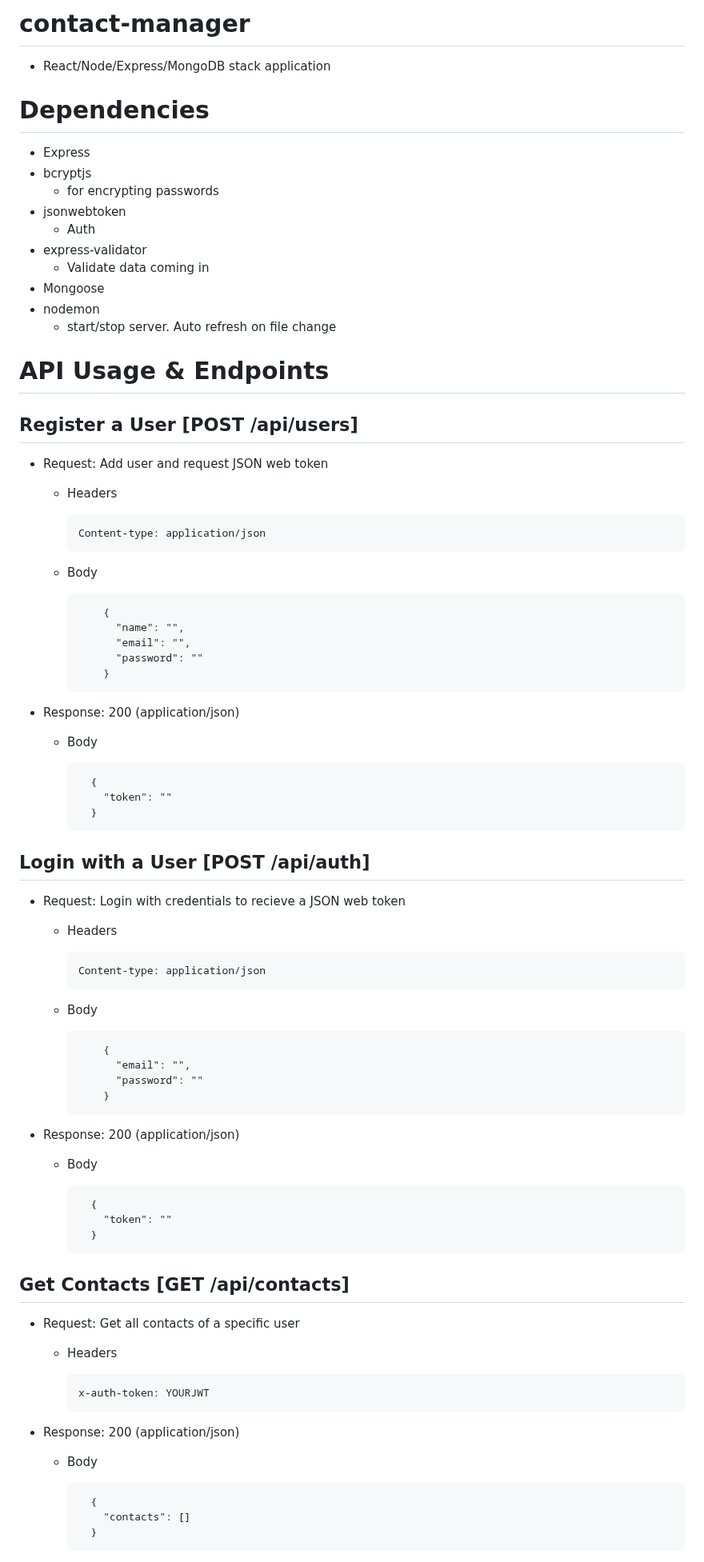
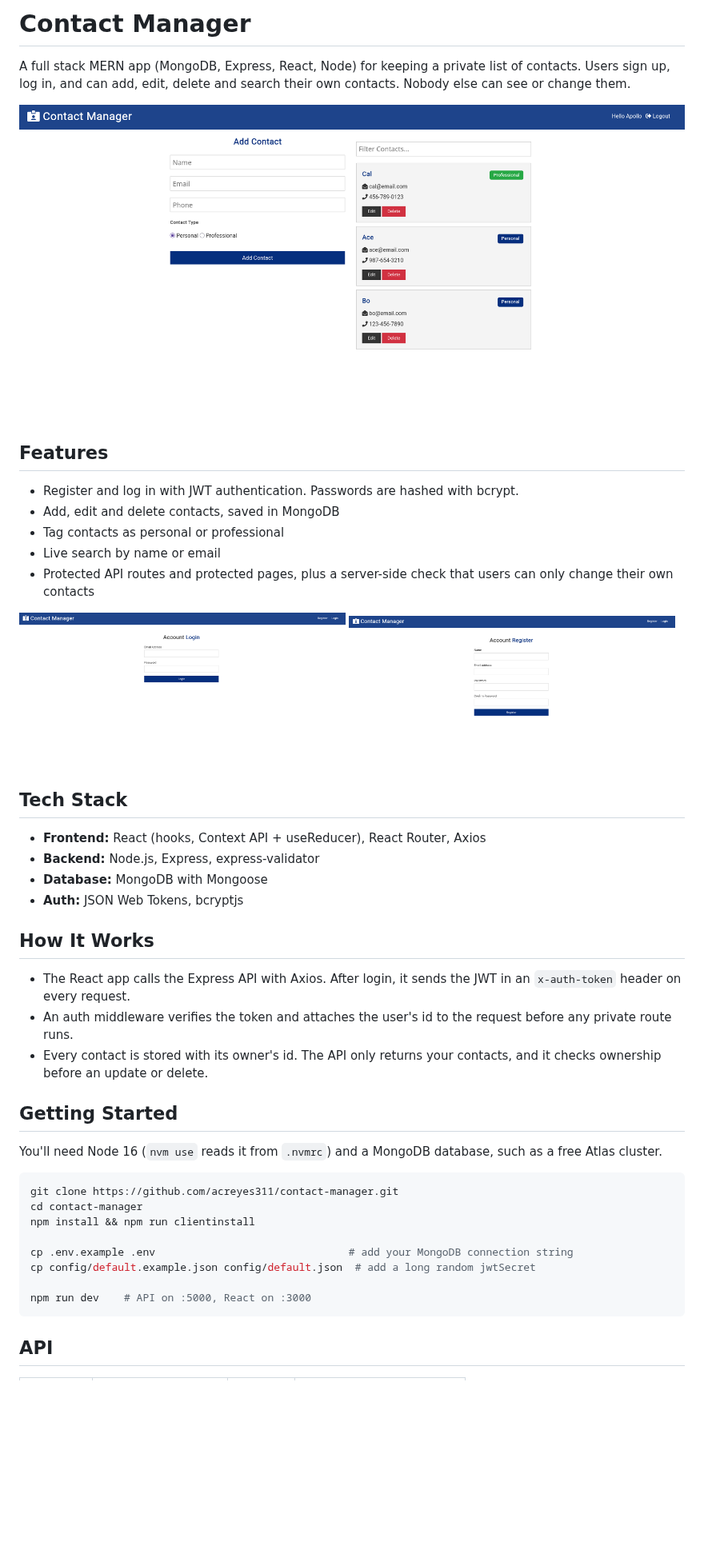
Before and after one commit to acreyes311/contact-manager, a Markdown page: README.md, the part around one of its changes. Shown at 80% size. GitHub-like rendering; pictures changed too: images/demo-login.png (added), images/demo-register.png (added), images/demo1.png (added); blank space fills up the shorter version.

Commit message:
Update README and add screenshots

````diff
--- a/README.md
+++ b/README.md
@@ -1,81 +1,49 @@
-# contact-manager
+# Contact Manager
 
-- React/Node/Express/MongoDB stack application
+A full stack MERN app (MongoDB, Express, React, Node) for keeping a private list of contacts. Users sign up, log in, and can add, edit, delete and search their own contacts. Nobody else can see or change them.
 
-# Dependencies
-- Express
-- bcryptjs
-  - for encrypting passwords
-- jsonwebtoken
-  - Auth
-- express-validator
-  - Validate data coming in
-- Mongoose
-- nodemon
-  - start/stop server. Auto refresh on file change
+![Contacts page](images/demo1.png)
 
-# API Usage & Endpoints
+## Features
 
-## Register a User [POST /api/users]
+- Register and log in with JWT authentication. Passwords are hashed with bcrypt.
+- Add, edit and delete contacts, saved in MongoDB
+- Tag contacts as personal or professional
+- Live search by name or email
+- Protected API routes and protected pages, plus a server-side check that users can only change their own contacts
 
-- Request: Add user and request JSON web token
+<p>
+  <img src="images/demo-login.png" alt="Login page" width="49%">
+  <img src="images/demo-register.png" alt="Register page" width="49%">
+</p>
 
-  - Headers
+## Tech Stack
 
-        Content-type: application/json
+- **Frontend:** React (hooks, Context API + useReducer), React Router, Axios
+- **Backend:** Node.js, Express, express-validator
+- **Database:** MongoDB with Mongoose
+- **Auth:** JSON Web Tokens, bcryptjs
 
-  - Body
+## How It Works
 
-            {
-              "name": "",
-              "email": "",
-              "password": ""
-            }
+- The React app calls the Express API with Axios. After login, it sends the JWT in an `x-auth-token` header on every request.
+- An auth middleware verifies the token and attaches the user's id to the request before any private route runs.
+- Every contact is stored with its owner's id. The API only returns your contacts, and it checks ownership before an update or delete.
 
-- Response: 200 (application/json)
+## Getting Started
 
-  - Body
+You'll need Node 16 (`nvm use` reads it from `.nvmrc`) and a MongoDB database, such as a free Atlas cluster.
 
-          {
-            "token": ""
-          }
+```bash
+git clone https://github.com/acreyes311/contact-manager.git
+cd contact-manager
+npm install && npm run clientinstall
 
-## Login with a User [POST /api/auth]
+cp .env.example .env                               # add your MongoDB connection string
+cp config/default.example.json config/default.json  # add a long random jwtSecret
 
-- Request: Login with credentials to recieve a JSON web token
+npm run dev    # API on :5000, React on :3000
+```
 
-  - Headers
+## API
 
-        Content-type: application/json
-
-  - Body
-
-            {
-              "email": "",
-              "password": ""
-            }
-
-- Response: 200 (application/json)
-
-  - Body
-
-          {
-            "token": ""
-          }
-
-## Get Contacts [GET /api/contacts]
-
-- Request: Get all contacts of a specific user
-
-  - Headers
-
-        x-auth-token: YOURJWT
-
-* Response: 200 (application/json)
-
-  - Body
-
-          {
-            "contacts": []
-          }
-
````
Also changed, not shown: other parts of README.md (+9 -75 lines).
